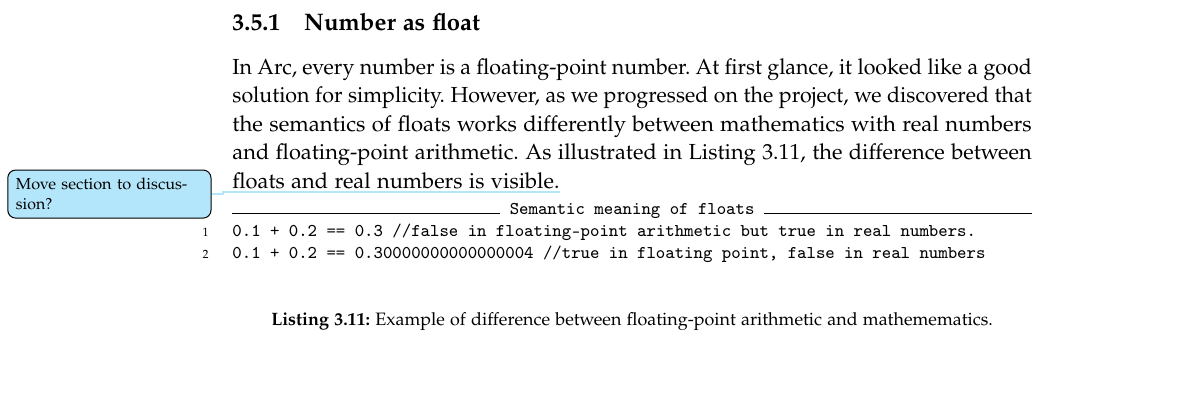
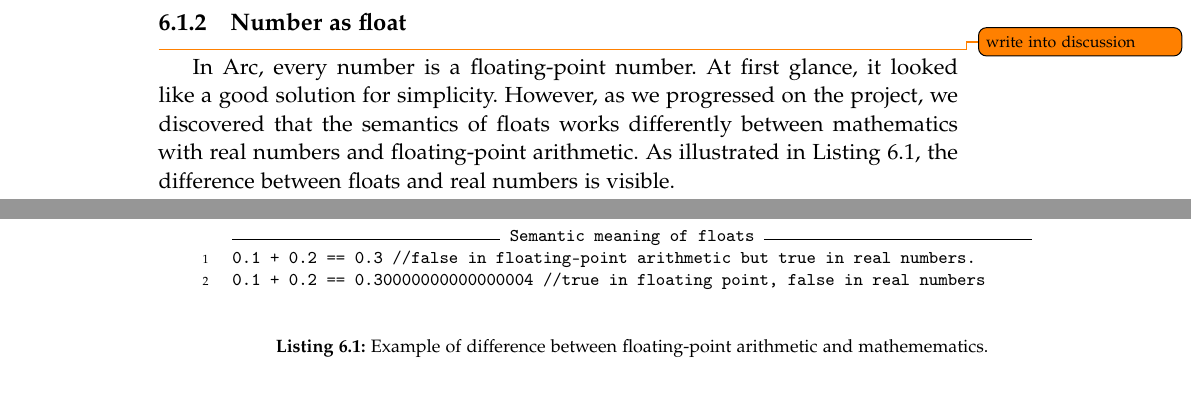
Before and after one commit to AAU-Dat/P4-Concurrent-Arduino, a LaTeX thesis (project-report/main.tex, which reads project-report/chapters/03 language design/semantics.tex, project-report/chapters/06 discussion/language design - discussion.tex): part of page 44 of 85 before the commit and two parts of pages 69 and 70 of 85 after it, the two joined at a grey line, cut so that both start at the same text, the shorter picture padded with empty space. Compiled offline with pdfLaTeX.

Commit message:
moved section to discussion and minor changes

```diff
--- a/project-report/chapters/03 language design/semantics.tex
+++ b/project-report/chapters/03 language design/semantics.tex
@@ -2,15 +2,3 @@
 The contextual constraints of Arc specify whether there is meaning in some structure, but the remaining semantics describe the actual meaning. Even if a sentence is syntactically and contextually correct, it might be semantically nonsensical. For example, the English sentence "What is the difference between a duck?" is syntactically correct but not meaningful.
 
 For a complete definition of a programming language, syntax, contextual constraint, and semantics are required. This section describes Arc's important semantics using operational semantics.
-
-
-\subsection{Number as float}\label{subsec:numberAsFloats}
-In Arc, every number is a floating-point number. At first glance, it looked like a good solution for simplicity. However, as we progressed on the project, we discovered that the semantics of floats works differently between mathematics with real numbers and floating-point arithmetic. As illustrated in Listing~\ref{lst:semanticDifference}, the difference between floats and real numbers is visible.\question{Move section to discussion?}
-
-
-\begin{listing}[htb!]
-    \begin{minted}[label=Semantic meaning of floats]{text}
-        0.1 + 0.2 == 0.3 //false in floating-point arithmetic but true in real numbers.
-        0.1 + 0.2 == 0.30000000000000004 //true in floating point, false in real numbers
-    \end{minted}
-    \caption{Example of difference between floating-point arithmetic and mathemematics.}
--- a/project-report/chapters/06 discussion/language design - discussion.tex
+++ b/project-report/chapters/06 discussion/language design - discussion.tex
@@ -5,3 +5,16 @@ This section will discuss the language design of Arc, the decisions made, and wh
 \subsection{Design descision}
 Many decisions have to be made during language design; this section will discuss a few of those decisions made and alternative options.
 As mentioned in section \todo{Add section reference}, Arc makes use of a single data type to represent all numbers, called num, and is treated as a float. Compared to many other languages that include multiple different types to represent different categories of numbers. This decision was made based on the assumption that using a single data type that represents all numbers would be easier and faster to work with than a system, e.g., Int and Float. In section \ref{subsec:numberAsFloats} some of the issues of this decision are briefly mentioned, such as the simple expression in listing \ref{lst:semanticDifference} evaluating to false, when logically it should evaluate to true. This could prove problematic for new users to understand and make specific issues in a program hard to fix, as the solution is not entirely clear. For this reason, it could be argued that dividing num into int and float would be a better option as this would solve some of the issues of num.
+
+
+
+\subsection{Number as float}\label{subsec:numberAsFloats}\todo{write into discussion}
+In Arc, every number is a floating-point number. At first glance, it looked like a good solution for simplicity. However, as we progressed on the project, we discovered that the semantics of floats works differently between mathematics with real numbers and floating-point arithmetic. As illustrated in Listing~\ref{lst:semanticDifference}, the difference between floats and real numbers is visible.
+
+
+\begin{listing}[htb!]
+    \begin{minted}[label=Semantic meaning of floats]{text}
+        0.1 + 0.2 == 0.3 //false in floating-point arithmetic but true in real numbers.
+        0.1 + 0.2 == 0.30000000000000004 //true in floating point, false in real numbers
+    \end{minted}
+    \caption{Example of difference between floating-point arithmetic and mathemematics.}
```
Also changed, not shown: project-report/chapters/03 language design/semantics.tex (5 more changed lines), project-report/chapters/06 discussion/language design - discussion.tex (7 more changed lines).
